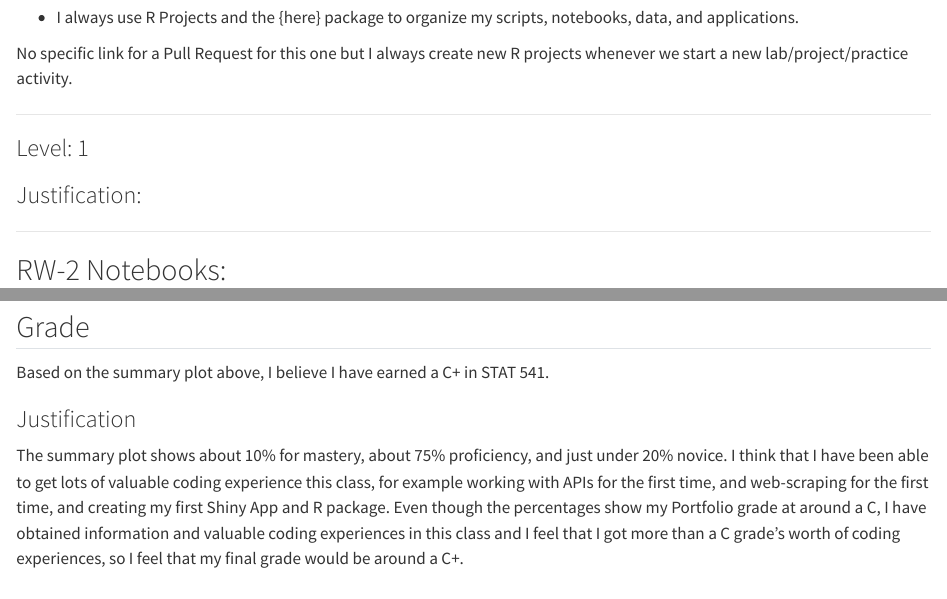
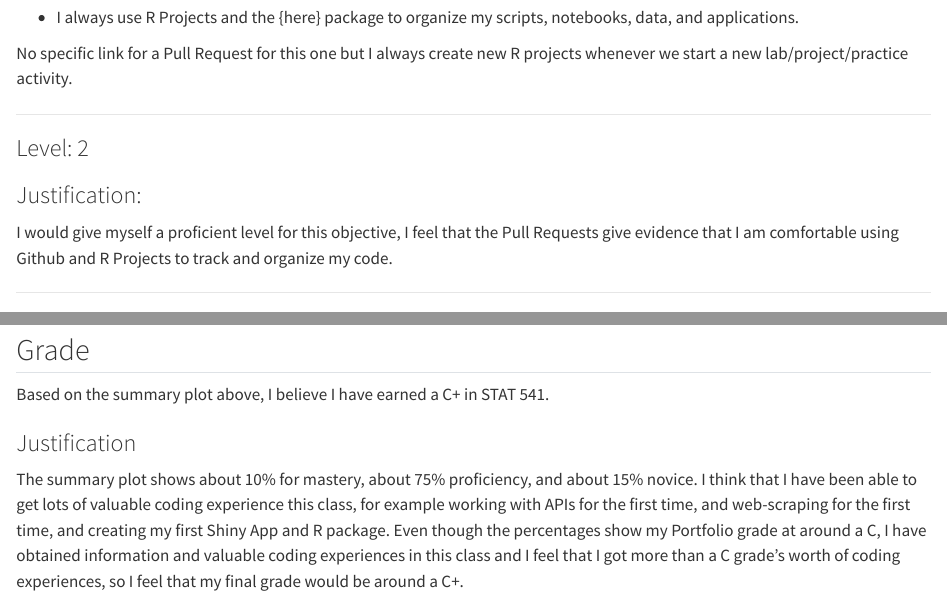
Before and after one commit to keasley8/Final-Portfolio, a Quarto document (Final Portfolio.qmd): the page in a window 1100 px wide, from 1790 px down, and a second part further down, joined at a grey line. Rendered offline with R 4.5, knitr and Pandoc in place of Quarto, with nearby package versions.

Commit message:
final changes

```diff
--- a/Final Portfolio.qmd
+++ b/Final Portfolio.qmd
@@ -124,7 +124,7 @@ No specific link for a Pull Request for this one but I always create new R proje
 #| include: false
 #| label: RW-1
 
-my_level <- 1
+my_level <- 2
 
 portfolio_levels <- portfolio_levels %>%
   bind_rows(
@@ -136,6 +136,9 @@ portfolio_levels <- portfolio_levels %>%
 ### Level: `r my_level`
 
 ### Justification:
+I would give myself a proficient level for this objective, I feel that the
+Pull Requests give evidence that I am comfortable using Github and R Projects
+to track and organize my code.
 
 ------------------------------------------------------------------------
 
@@ -831,7 +834,7 @@ Based on the summary plot above, I believe I have earned a C+ in STAT 541.
 
 ### Justification
 The summary plot shows about 10% for mastery, about 75% proficiency, and
-just under 20% novice. I think that I have been able to get lots of valuable
+about 15% novice. I think that I have been able to get lots of valuable
 coding experience this class, for example working with APIs for the first time,
 and web-scraping for the first time, and creating my first Shiny App and R
 package. Even though the percentages show my Portfolio grade at around a C,
```
